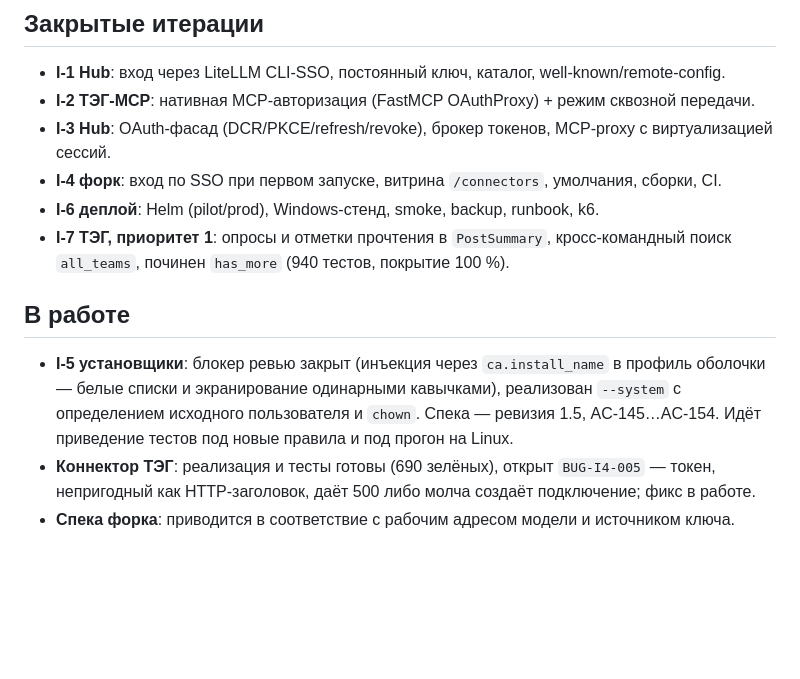
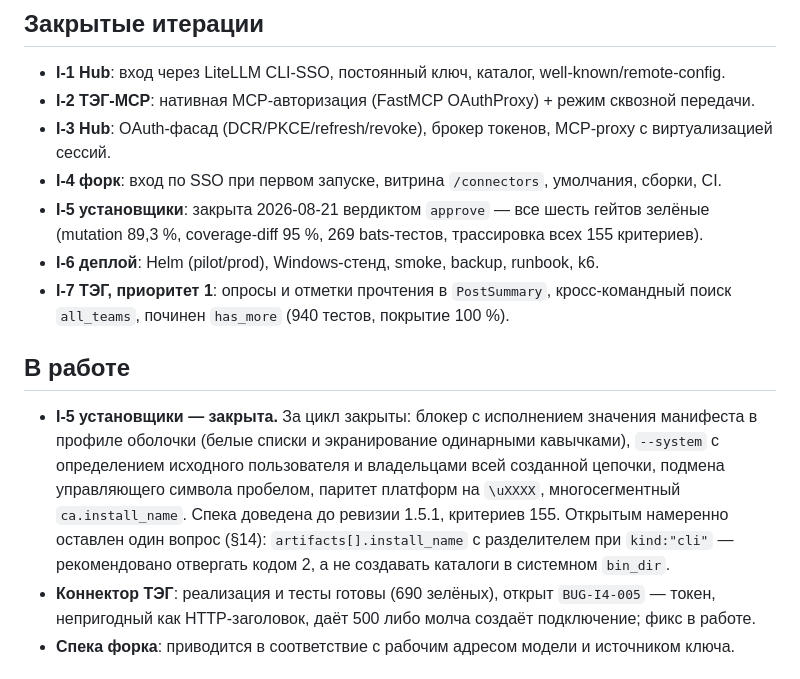
Before and after one commit to mshishenkov1/opencode-mcp-hub, a Markdown page: docs/STATUS.md, the part around the change. GitHub-like rendering; blank space fills up the shorter version.

Commit message:
docs: I-5 закрыта, снимок состояния обновлён

```diff
--- a/docs/STATUS.md
+++ b/docs/STATUS.md
@@ -91,14 +91,18 @@ Pester разведены по двум заданиям с явными обо
 - **I-2 ТЭГ-MCP**: нативная MCP-авторизация (FastMCP OAuthProxy) + режим сквозной передачи.
 - **I-3 Hub**: OAuth-фасад (DCR/PKCE/refresh/revoke), брокер токенов, MCP-proxy с виртуализацией сессий.
 - **I-4 форк**: вход по SSO при первом запуске, витрина `/connectors`, умолчания, сборки, CI.
+- **I-5 установщики**: закрыта 2026-08-21 вердиктом `approve` — все шесть гейтов зелёные (mutation 89,3 %, coverage-diff 95 %, 269 bats-тестов, трассировка всех 155 критериев).
 - **I-6 деплой**: Helm (pilot/prod), Windows-стенд, smoke, backup, runbook, k6.
 - **I-7 ТЭГ, приоритет 1**: опросы и отметки прочтения в `PostSummary`, кросс-командный поиск `all_teams`,
   починен `has_more` (940 тестов, покрытие 100 %).
 
 ## В работе
-- **I-5 установщики**: блокер ревью закрыт (инъекция через `ca.install_name` в профиль оболочки — белые списки
-  и экранирование одинарными кавычками), реализован `--system` с определением исходного пользователя и `chown`.
-  Спека — ревизия 1.5, AC-145…AC-154. Идёт приведение тестов под новые правила и под прогон на Linux.
+- **I-5 установщики — закрыта.** За цикл закрыты: блокер с исполнением значения манифеста в профиле оболочки
+  (белые списки и экранирование одинарными кавычками), `--system` с определением исходного пользователя и
+  владельцами всей созданной цепочки, подмена управляющего символа пробелом, паритет платформ на `\uXXXX`,
+  многосегментный `ca.install_name`. Спека доведена до ревизии 1.5.1, критериев 155. Открытым намеренно
+  оставлен один вопрос (§14): `artifacts[].install_name` с разделителем при `kind:"cli"` — рекомендовано
+  отвергать кодом 2, а не создавать каталоги в системном `bin_dir`.
 - **Коннектор ТЭГ**: реализация и тесты готовы (690 зелёных), открыт `BUG-I4-005` — токен, непригодный как
   HTTP-заголовок, даёт 500 либо молча создаёт подключение; фикс в работе.
 - **Спека форка**: приводится в соответствие с рабочим адресом модели и источником ключа.
```
